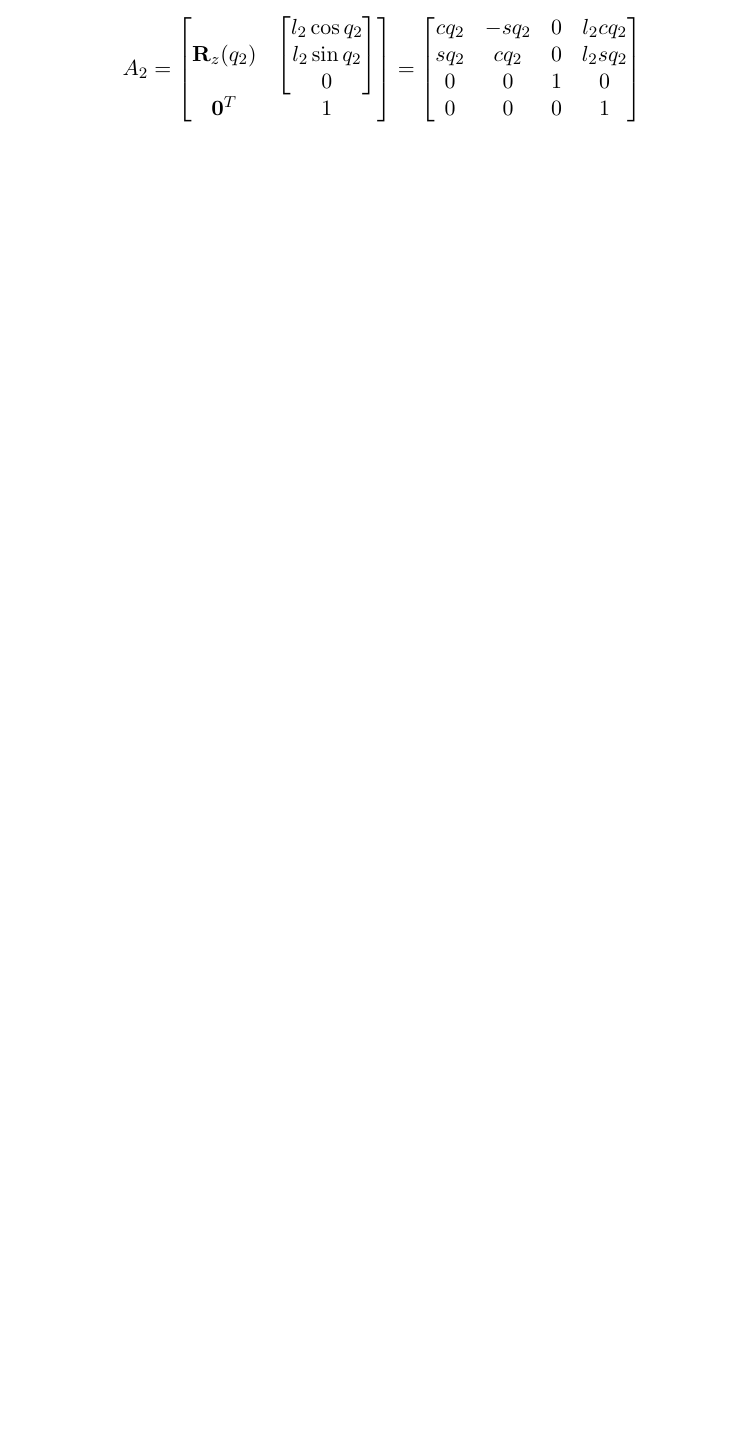
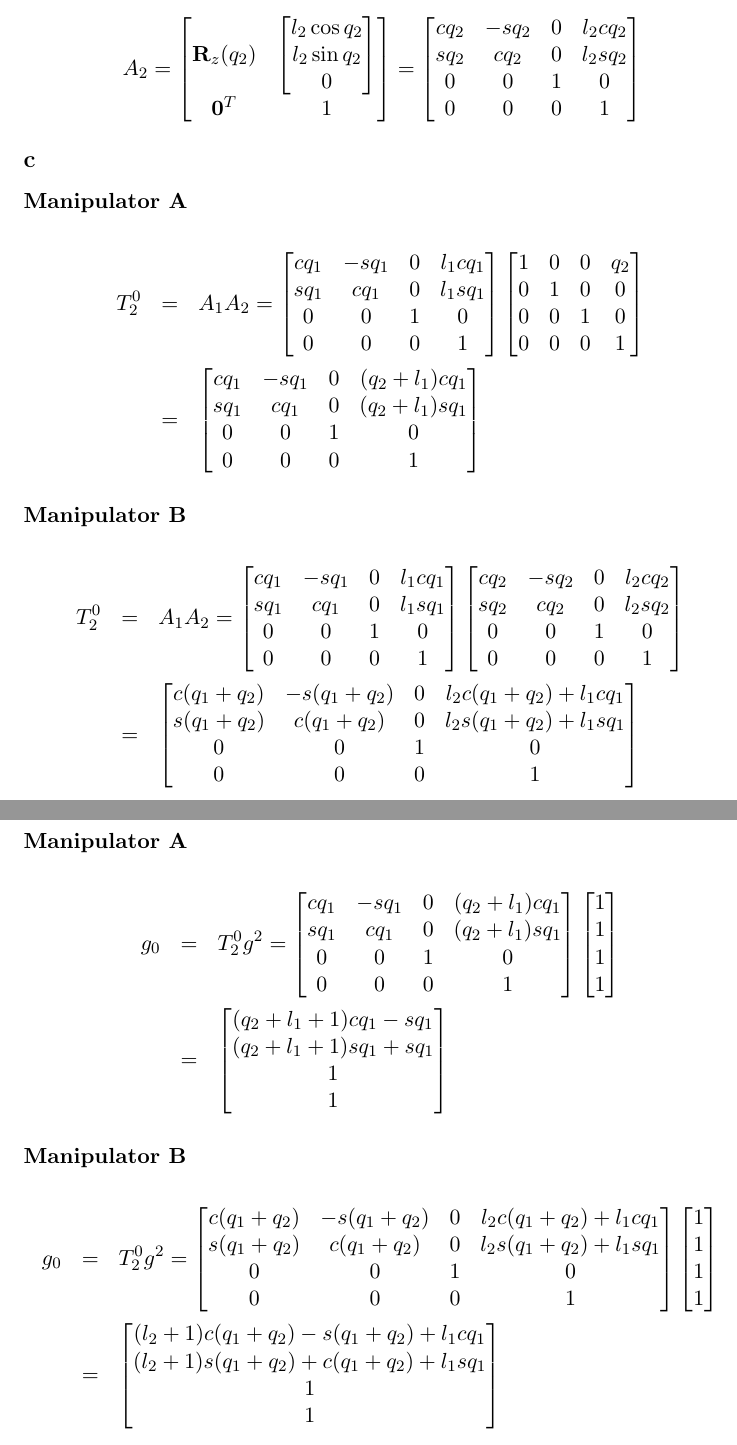
Before and after one commit to kjetilkjeka/ttk4130, a LaTeX document (ex9/report/report.tex): part of page 5 of 5 before the commit and two parts of pages 5 and 6 of 6 after it, the two joined at a grey line, cut so that both start at the same text, the shorter picture padded with empty space. Compiled offline with LaTeX, dvips and Ghostscript.

Commit message:
Did ex9 problem2c+d

```diff
--- a/ex9/report/report.tex
+++ b/ex9/report/report.tex
@@ -265,4 +265,104 @@ s q_2 & c q_2 & 0 & l_2 s q_2 \\
 \end{bmatrix}
 \]
 
+\subsection*{c}
+\subsubsection*{Manipulator A}
+\begin{eqnarray*}
+T^0_2 &=& A_1 A_2 =
+\begin{bmatrix}
+c q_1 & - s q_1 & 0 & l_1 c q_1 \\
+s q_1 & c q_1 & 0 & l_1 s q_1 \\
+0 & 0 & 1 & 0 \\
+0 & 0 & 0 & 1
+\end{bmatrix}
+\begin{bmatrix}
+1 & 0 & 0 & q_2 \\
+0 & 1 & 0 & 0 \\
+0 & 0 & 1 & 0 \\
+0 & 0 & 0 & 1
+\end{bmatrix} \\
+&=&
+\begin{bmatrix}
+c q_1 & - s q_1 & 0  & (q_2 + l_1) c q_1 \\
+s q_1 & c q_1   & 0  & (q_2 + l_1) s q_1 \\
+0     & 0       & 1  & 0        \\
+0     & 0       & 0  & 1
+\end{bmatrix}
+\end{eqnarray*}
+
+\subsubsection*{Manipulator B}
+\begin{eqnarray*}
+T^0_2 &=& A_1 A_2 =
+\begin{bmatrix}
+c q_1 & - s q_1 & 0 & l_1 c q_1 \\
+s q_1 & c q_1 & 0 & l_1 s q_1 \\
+0 & 0 & 1 & 0 \\
+0 & 0 & 0 & 1
+\end{bmatrix}
+\begin{bmatrix}
+c q_2 & - s q_2 & 0 & l_2 c q_2 \\
+s q_2 & c q_2 & 0 & l_2 s q_2 \\
+0 & 0 & 1 & 0 \\
+0 & 0 & 0 & 1
+\end{bmatrix} \\
+&=&
+\begin{bmatrix}
+c (q_1 + q_2) & - s (q_1 + q_2) & 0  & l_2 c (q_1 + q_2) + l_1 c q_1 \\
+s (q_1 + q_2) & c (q_1 + q_2)   & 0  & l_2 s (q_1 + q_2) + l_1 s q_1 \\
+0     & 0       & 1  & 0        \\
+0     & 0       & 0  & 1
+\end{bmatrix}
+\end{eqnarray*}
+
+
+\subsection*{d}
+\subsubsection*{Manipulator A}
+\begin{eqnarray*}
+g_0 &=& T^0_2 g^2 =
+\begin{bmatrix}
+c q_1 & - s q_1 & 0  & (q_2 + l_1) c q_1 \\
+s q_1 & c q_1   & 0  & (q_2 + l_1) s q_1 \\
+0     & 0       & 1  & 0        \\
+0     & 0       & 0  & 1
+\end{bmatrix}
+\begin{bmatrix}
+1 \\
+1 \\
+1 \\
+1
+\end{bmatrix} \\
+&=&
+\begin{bmatrix}
+(q_2 + l_1 + 1) c q_1 - s q_1 \\
+(q_2 + l_1 + 1) s q_1 + s q_1 \\
+1 \\
+1
+\end{bmatrix}
+\end{eqnarray*}
+
+\subsubsection*{Manipulator B}
+\begin{eqnarray*}
+g_0 &=& T^0_2 g^2 =
+\begin{bmatrix}
+c (q_1 + q_2) & - s (q_1 + q_2) & 0  & l_2 c (q_1 + q_2) + l_1 c q_1 \\
+s (q_1 + q_2) & c (q_1 + q_2)   & 0  & l_2 s (q_1 + q_2) + l_1 s q_1 \\
+0     & 0       & 1  & 0        \\
+0     & 0       & 0  & 1
+\end{bmatrix}
+\begin{bmatrix}
+1 \\
+1 \\
+1 \\
+1
+\end{bmatrix} \\
+&=&
+\begin{bmatrix}
+(l_2 + 1) c (q_1 + q_2) - s (q_1 + q_2) + l_1 c q_1 \\
+(l_2 + 1) s (q_1 + q_2) + c (q_1 + q_2) + l_1 s q_1 \\
+1 \\
+1
+\end{bmatrix}
+\end{eqnarray*}
+
+
 \end{document}
```
